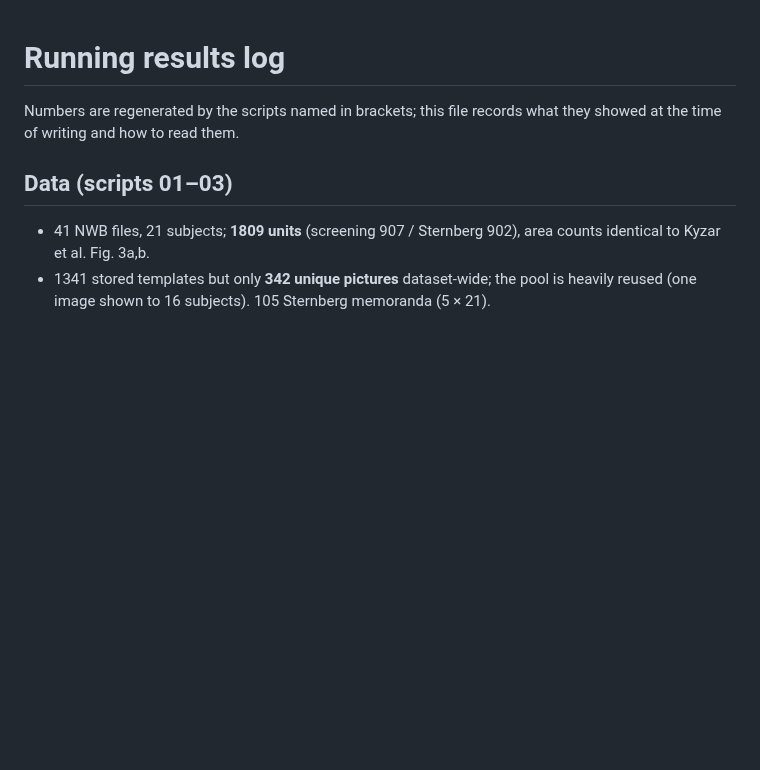
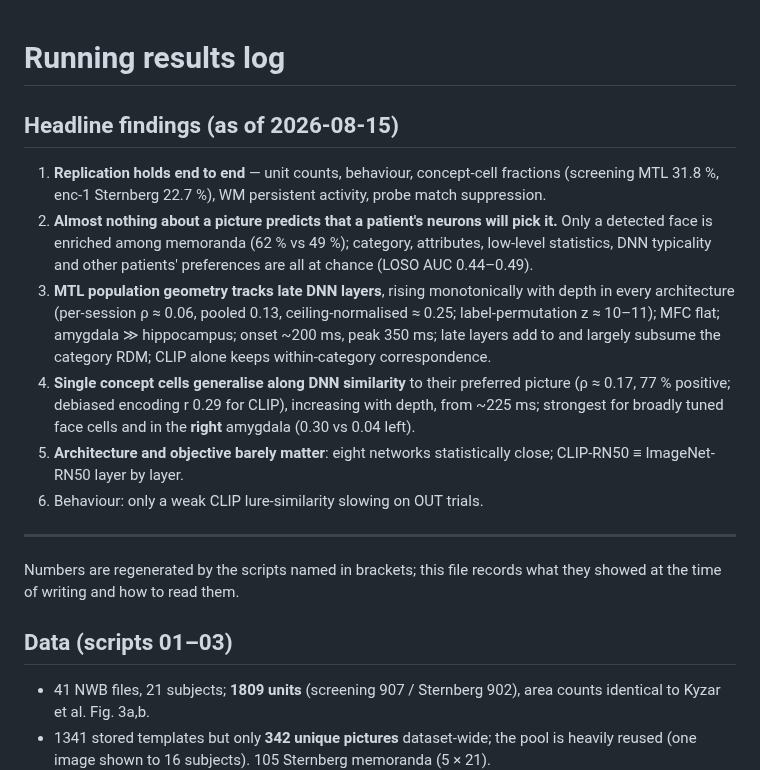
Before and after one commit to sunkalpchandra/memoranda, a Markdown page: docs/results.md, the part around the change. Rendered like a GitHub page; blank space fills up the shorter version.

Commit message:
docs: headline findings summary at top of results log

```diff
--- a/docs/results.md
+++ b/docs/results.md
@@ -1,4 +1,23 @@
 # Running results log
+
+## Headline findings (as of 2026-08-15)
+1. **Replication holds end to end** — unit counts, behaviour, concept-cell fractions
+   (screening MTL 31.8 %, enc-1 Sternberg 22.7 %), WM persistent activity, probe match suppression.
+2. **Almost nothing about a picture predicts that a patient's neurons will pick it.** Only a
+   detected face is enriched among memoranda (62 % vs 49 %); category, attributes, low-level
+   statistics, DNN typicality and other patients' preferences are all at chance (LOSO AUC 0.44–0.49).
+3. **MTL population geometry tracks late DNN layers**, rising monotonically with depth in every
+   architecture (per-session ρ ≈ 0.06, pooled 0.13, ceiling-normalised ≈ 0.25; label-permutation
+   z ≈ 10–11); MFC flat; amygdala ≫ hippocampus; onset ~200 ms, peak 350 ms; late layers add to
+   and largely subsume the category RDM; CLIP alone keeps within-category correspondence.
+4. **Single concept cells generalise along DNN similarity** to their preferred picture
+   (ρ ≈ 0.17, 77 % positive; debiased encoding r 0.29 for CLIP), increasing with depth, from
+   ~225 ms; strongest for broadly tuned face cells and in the **right** amygdala (0.30 vs 0.04 left).
+5. **Architecture and objective barely matter**: eight networks statistically close; CLIP-RN50 ≡
+   ImageNet-RN50 layer by layer.
+6. Behaviour: only a weak CLIP lure-similarity slowing on OUT trials.
+
+---
 
 Numbers are regenerated by the scripts named in brackets; this file records what
 they showed at the time of writing and how to read them.
```
